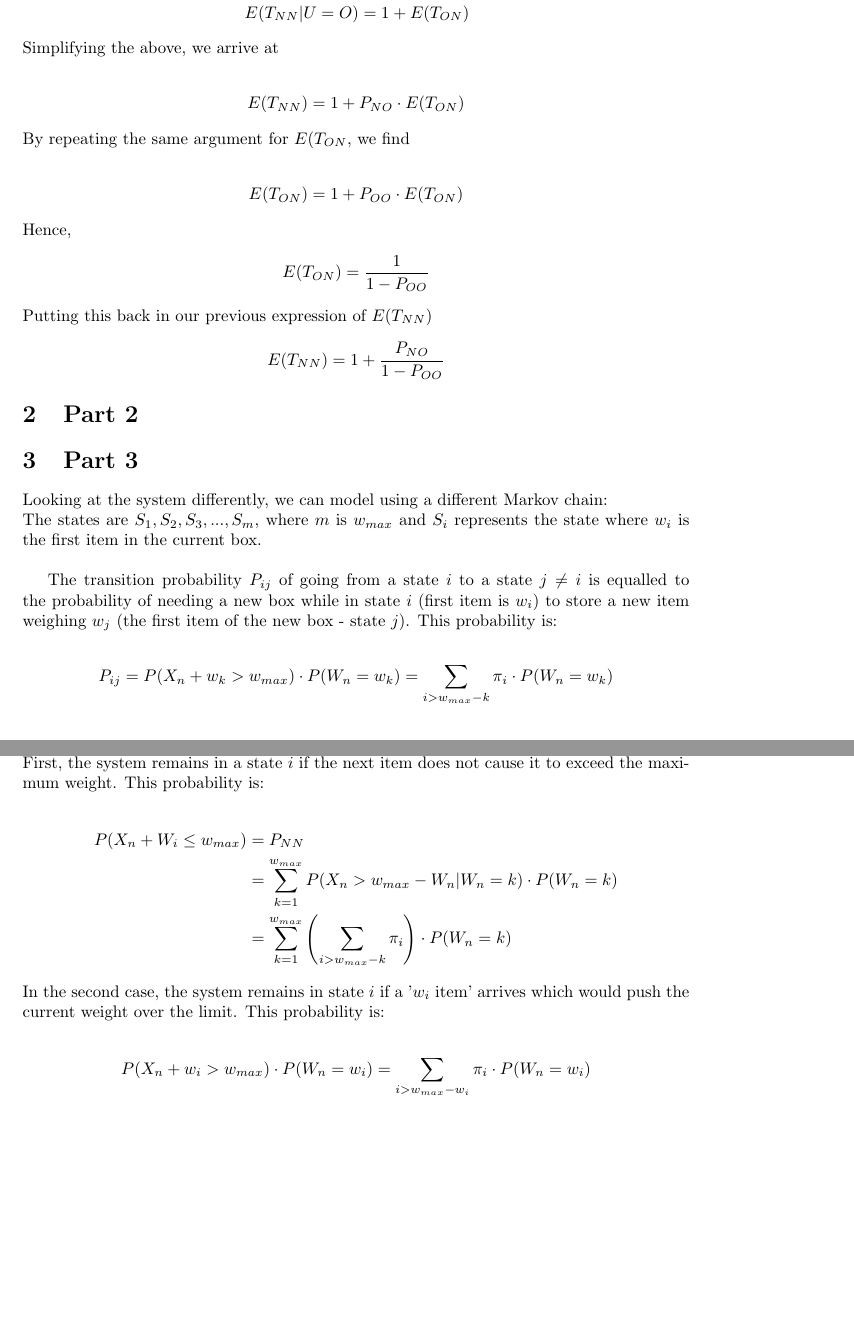
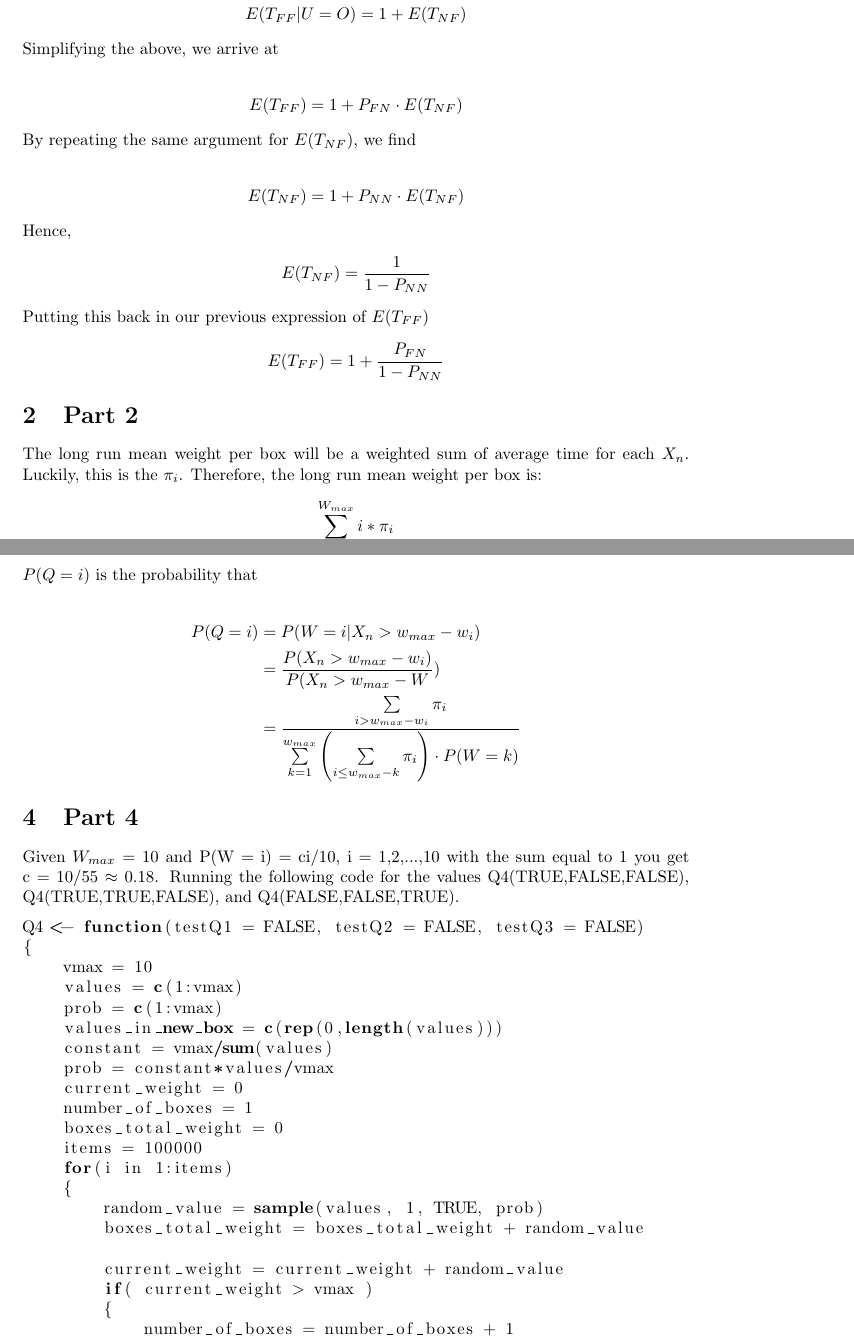
Before and after one commit to drlevy/ECS256, a LaTeX problem sheet (LaTex/Hw1.tex): two parts of pages 2 and 3 of 3 before the commit and two parts of pages 2 and 3 of 4 after it, joined at a grey line, cut so that both start at the same text, the shorter picture padded with empty space. Compiled offline with pdfLaTeX.

Commit message:
Updated with Charles' part 2 and 4

```diff
--- a/LaTex/Hw1.tex
+++ b/LaTex/Hw1.tex
@@ -55,48 +57,66 @@ E(T_{NN}) = P_{NO}\cdot E(T_{NN}|U=O)+P_{N,N}\cdot E(T_{NN}|U=N)
 \end{align*}
 where,\\
 \begin{align*}
-E(T_{NN}|U=N) &= 1 \\
-E(T_{NN}|U=O) &= 1+E(T_{ON})
+E(T_{FF}|U=F) &= 1 \\
+E(T_{FF}|U=O) &= 1+E(T_{NF})
 \end{align*}
 Simplifying the above, we arrive at\\
 \begin{align*}
-E(T_{NN}) = 1+ P_{NO}\cdot E(T_{ON})
+E(T_{FF}) = 1+ P_{FN}\cdot E(T_{NF})
 \end{align*}
-By repeating the same argument for $ E(T_{ON} $, we find \\
+By repeating the same argument for $ E(T_{NF}) $, we find \\
 \begin{align*}
-E(T_{ON}) = 1+ P_{OO}\cdot E(T_{ON})
+E(T_{NF}) = 1+ P_{NN}\cdot E(T_{NF})
 \end{align*}
 Hence,
 \begin{align*}
-E(T_{ON}) = \frac{1}{1 - P_{OO}}
+E(T_{NF}) = \frac{1}{1 - P_{NN}}
 \end{align*}
-Putting this back in our previous expression of $ E(T_{NN}) $
+Putting this back in our previous expression of $ E(T_{FF}) $
 \begin{align*}
-E(T_{NN}) = 1+ \frac{P_{NO}}{1 - P_{OO}}
+E(T_{FF}) = 1+ \frac{P_{FN}}{1 - P_{NN}}
 \end{align*}
 
 
 \section{Part 2}
-
+The long run mean weight per box will be a weighted sum of average time for each $X_n$. Luckily, this is the $\pi_i$. Therefore, the long run mean weight per box is:
+\begin{align*}
+\sum_{i=1}^{W_{max}} i*\pi_i
+\end{align*}
 
 
 \section{Part 3}
-Looking at the system differently, we can model using a different Markov chain:\\
-The states are $ S_1, S_2, S_3, ..., S_m$, where $m$ is $w_{max}$ and $S_i$ represents the state where $w_i$ is the first item in the current box.\\
+$P(Q=i)$ is the probability that
 
-The transition probability $P_{ij}$ of going from a state $i$ to a state $j\neq i$ is equalled to the probability of needing a new box while in state $i$ (first item is $w_i$) to store a new item weighing $w_j$ (the first item of the new box - state $j$). This probability is:\\
 \begin{align*}
-P_{ij}= P(X_n + w_k > w_{max}) \cdot P( W_n = w_k)= \sum_{i > w_{max} -k} \pi_i \cdot P( W_n = w_k)
-\end{align*}
-To find $P_{ii}$, we need to consider two independent cases when state $i$ loops back on itself. First, the system remains in a state $i$ if the next item does not cause it to exceed the maximum weight. This probability is:\\
-\begin{align*}
-P(X_n + W_i \leq w_{max}) &= P_{NN} \\
-&= \sum\limits_{k=1}^{w_{max}} P(X_n > w_{max} -W_n | W_n=k)\cdot P(W_n=k) \\
-&= \sum\limits_{k=1}^{w_{max}} \left( \sum_{i > w_{max} -k} \pi_i \right) \cdot P(W_n=k)
-\end{align*}
-In the second case, the system remains in state $i$ if a '$w_i$ item' arrives which would push the current weight over the limit. This probability is:\\
-\begin{align*}
-P( X_n + w_i > w_{max}) \cdot P( W_n = w_i) =\sum_{i > w_{max} -w_i} \pi_i \cdot P( W_n = w_i)
+P(Q=i) &= P(W=i | X_n > w_{max} - w_i) \\
+&= \frac{P(X_n > w_{max} -w_i)}{P(X_n > w_{max} - W}) \\
+&= \dfrac{\sum\limits_{i > w_{max} -w_i} \pi_i }{\sum\limits_{k=1}^{w_{max}} \left(\sum\limits_{i \leq w_{max} -k} \pi_i \right) \cdot P(W=k)}
 \end{align*}
 
-Knowing the transition matrix, we can now solve the eigenvalue equation to get the stationary probabilities. $\pi_i$ in this case gives the percentage of time the system spends in state $i$ - that is the percentage of time that the -uh oh guys, as I'm typing this I think this is wrong!!!!!!!!!!!!!!
+\section{Part 4}
+Given $W_{max}$ = 10 and P(W = i) = ci/10, i = 1,2,...,10 with the sum equal to 1 you get c = 10/55 $\approx$ 0.18. Running the following code for the values Q4(TRUE,FALSE,FALSE), Q4(TRUE,TRUE,FALSE), and Q4(FALSE,FALSE,TRUE).
+
+\begin{lstlisting}[language = R]
+Q4 <- function(testQ1 = FALSE, testQ2 = FALSE, testQ3 = FALSE)
+{
+    vmax = 10
+    values = c(1:vmax)
+    prob = c(1:vmax)
+    values_in_new_box = c(rep(0,length(values)))
+    constant = vmax/sum(values)
+    prob = constant*values/vmax
+    current_weight = 0
+    number_of_boxes = 1
+    boxes_total_weight = 0
+    items = 100000
+    for(i in 1:items)
+    {
+        random_value = sample(values, 1, TRUE, prob)
+        boxes_total_weight = boxes_total_weight + random_value
+
+        current_weight = current_weight + random_value
+        if( current_weight > vmax )
+        {
+            number_of_boxes = number_of_boxes + 1
+            current_weight = random_value
@@ -102,0 +154 @@ Knowing the transition matrix, we can now solve the eigenvalue equation to get t
+    P(Q = i) & 0.004532167 & 0.017698112 & 0.035645494 & 0.059699971 & 0.083403204   \\
@@ -102,0 +158 @@ Knowing the transition matrix, we can now solve the eigenvalue equation to get t
+    P(Q = i) & 0.111683927 & 0.136916767 & 0.160178114 & 0.184130617 & 0.206100297 \\
```
Also changed, not shown: LaTex/Hw1.pdf, LaTex/Hw1.tex (86 more changed lines), 3 other files.
